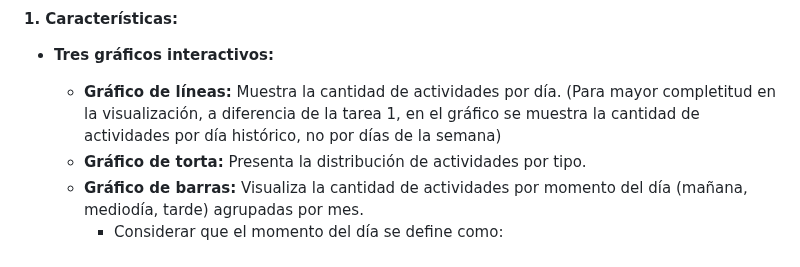
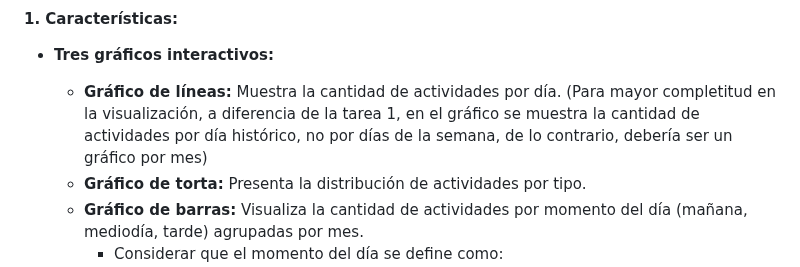
Before and after one commit to danknielv17/desarrollo_web_daniel_valenzuela, a Markdown page: README.md, the part around the change. Drawn GitHub-style.

Commit message:
Fix wording in line graph description for clarity in README

```diff
--- a/README.md
+++ b/README.md
@@ -34,7 +34,7 @@ utilizando gráficos interactivos generados con **Highcharts** y datos obtenidos
 
 - **Tres gráficos interactivos:**
   - **Gráfico de líneas:** Muestra la cantidad de actividades por día. (Para mayor completitud en la visualización, a diferencia de la tarea 1,
-en el gráfico se muestra la cantidad de actividades por día histórico, no por días de la semana)
+en el gráfico se muestra la cantidad de actividades por día histórico, no por días de la semana, de lo contrario, debería ser un gráfico por mes)
   - **Gráfico de torta:** Presenta la distribución de actividades por tipo.
   - **Gráfico de barras:** Visualiza la cantidad de actividades por momento del día (mañana, mediodía, tarde) agrupadas por mes.
     - Considerar que el momento del día se define como:
```
